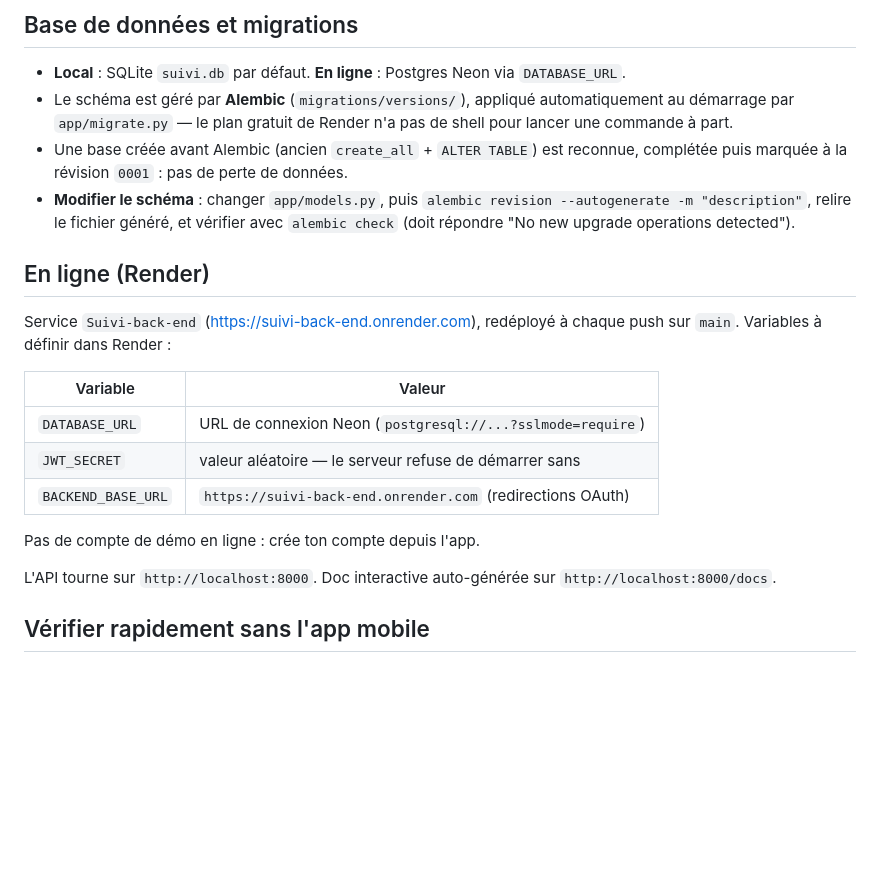
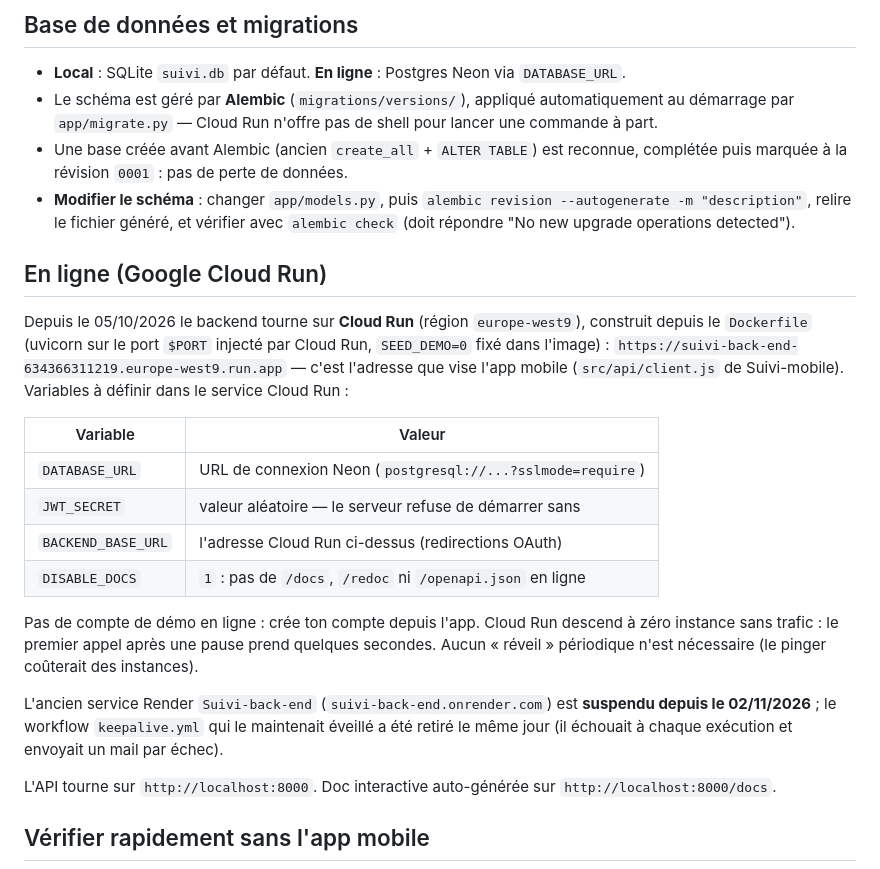
Before and after one commit to giffardq-a11y/Suivi-back-end, a Markdown page: README.md, the part around the change. Rendered like a GitHub page; blank space fills up the shorter version.

Commit message:
README : deploiement Cloud Run au lieu de Render (suspendu le 02/11/2026)
Co-Authored-By: Claude Fable 5.1 <noreply@anthropic.com>

```diff
--- a/README.md
+++ b/README.md
@@ -25,8 +25,8 @@ le compte de démo `demo@example.com` / `motdepasse123` s'il n'existe pas
 - **Local** : SQLite `suivi.db` par défaut. **En ligne** : Postgres Neon via
   `DATABASE_URL`.
 - Le schéma est géré par **Alembic** (`migrations/versions/`), appliqué
-  automatiquement au démarrage par `app/migrate.py` — le plan gratuit de
-  Render n'a pas de shell pour lancer une commande à part.
+  automatiquement au démarrage par `app/migrate.py` — Cloud Run n'offre pas
+  de shell pour lancer une commande à part.
 - Une base créée avant Alembic (ancien `create_all` + `ALTER TABLE`) est
   reconnue, complétée puis marquée à la révision `0001` : pas de perte de
   données.
@@ -35,18 +35,30 @@ le compte de démo `demo@example.com` / `motdepasse123` s'il n'existe pas
   généré, et vérifier avec `alembic check` (doit répondre "No new upgrade
   operations detected").
 
-## En ligne (Render)
+## En ligne (Google Cloud Run)
 
-Service `Suivi-back-end` (https://suivi-back-end.onrender.com), redéployé
-à chaque push sur `main`. Variables à définir dans Render :
+Depuis le 05/10/2026 le backend tourne sur **Cloud Run** (région `europe-west9`),
+construit depuis le `Dockerfile` (uvicorn sur le port `$PORT` injecté par Cloud Run,
+`SEED_DEMO=0` fixé dans l'image) :
+`https://suivi-back-end-634366311219.europe-west9.run.app` — c'est l'adresse que vise
+l'app mobile (`src/api/client.js` de Suivi-mobile). Variables à définir dans le
+service Cloud Run :
 
 | Variable | Valeur |
 |---|---|
 | `DATABASE_URL` | URL de connexion Neon (`postgresql://...?sslmode=require`) |
 | `JWT_SECRET` | valeur aléatoire — le serveur refuse de démarrer sans |
-| `BACKEND_BASE_URL` | `https://suivi-back-end.onrender.com` (redirections OAuth) |
+| `BACKEND_BASE_URL` | l'adresse Cloud Run ci-dessus (redirections OAuth) |
+| `DISABLE_DOCS` | `1` : pas de `/docs`, `/redoc` ni `/openapi.json` en ligne |
 
-Pas de compte de démo en ligne : crée ton compte depuis l'app.
+Pas de compte de démo en ligne : crée ton compte depuis l'app. Cloud Run descend à
+zéro instance sans trafic : le premier appel après une pause prend quelques secondes.
+Aucun « réveil » périodique n'est nécessaire (le pinger coûterait des instances).
+
+L'ancien service Render `Suivi-back-end` (`suivi-back-end.onrender.com`) est
+**suspendu depuis le 02/11/2026** ; le workflow `keepalive.yml` qui le maintenait
+éveillé a été retiré le même jour (il échouait à chaque exécution et envoyait un
+mail par échec).
 
 L'API tourne sur `http://localhost:8000`. Doc interactive auto-générée sur
 `http://localhost:8000/docs`.
```
